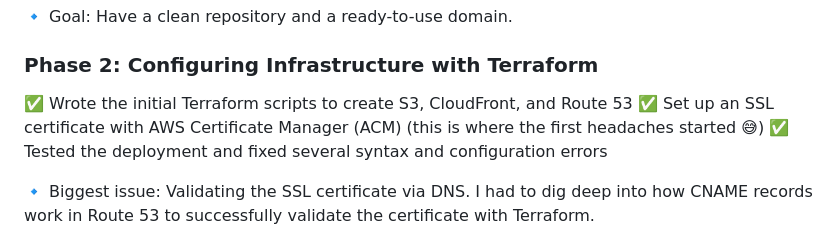
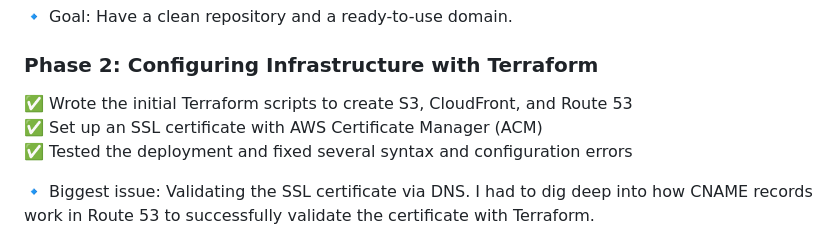
Before and after one commit to alessandropitocchi/website, a Markdown page: README.md, the part around the change printed below. Rendered like a GitHub page.

```diff
--- a/README.md
+++ b/README.md
@@ -13,8 +13,8 @@ I wanted to approach this like a real DevOps project, so I divided it into phase
 🔹 Goal: Have a clean repository and a ready-to-use domain.
 
 ### Phase 2: Configuring Infrastructure with Terraform
-✅ Wrote the initial Terraform scripts to create S3, CloudFront, and Route 53
-✅ Set up an SSL certificate with AWS Certificate Manager (ACM) (this is where the first headaches started 😅)
+✅ Wrote the initial Terraform scripts to create S3, CloudFront, and Route 53 <br />
+✅ Set up an SSL certificate with AWS Certificate Manager (ACM) <br />
 ✅ Tested the deployment and fixed several syntax and configuration errors
 
 🔹 Biggest issue: Validating the SSL certificate via DNS. I had to dig deep into how CNAME records work in Route 53 to successfully validate the certificate with Terraform.
```
Also changed, not shown: other parts of README.md (+9 -9 lines).
